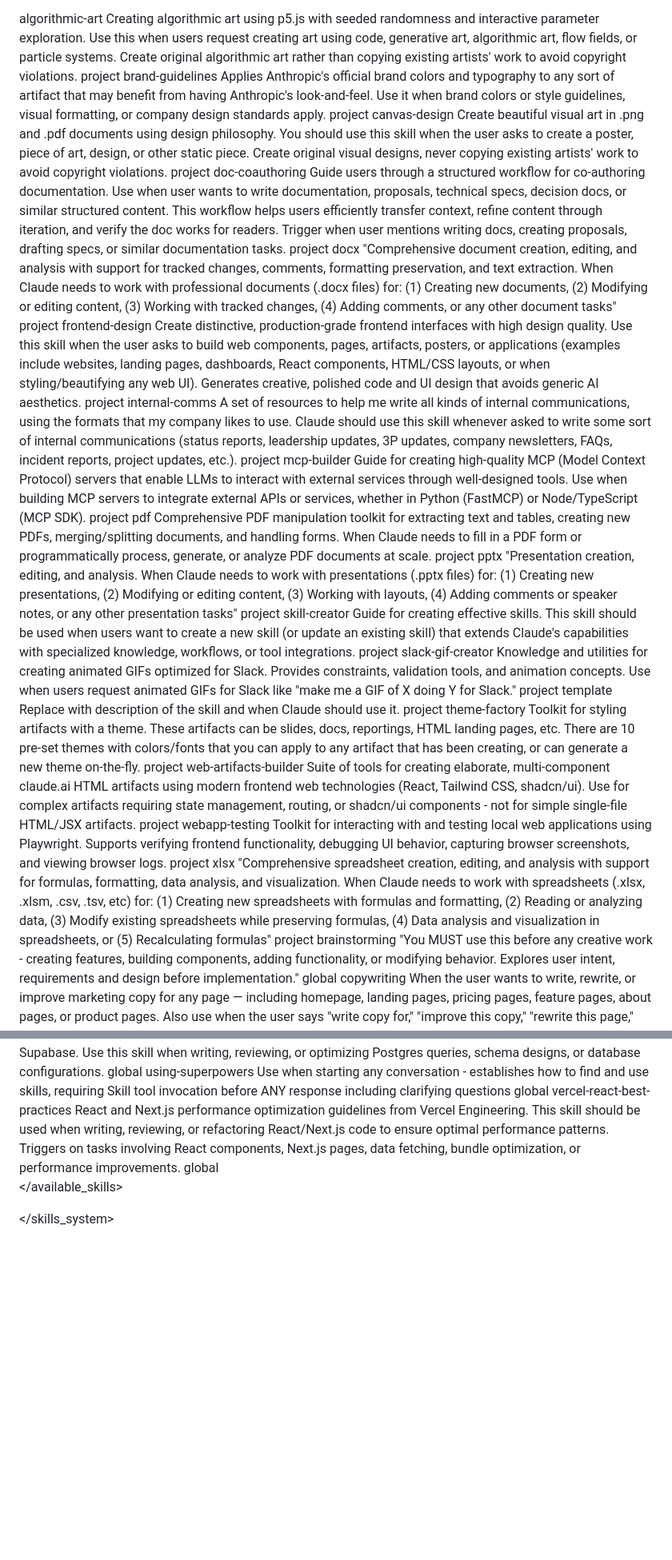
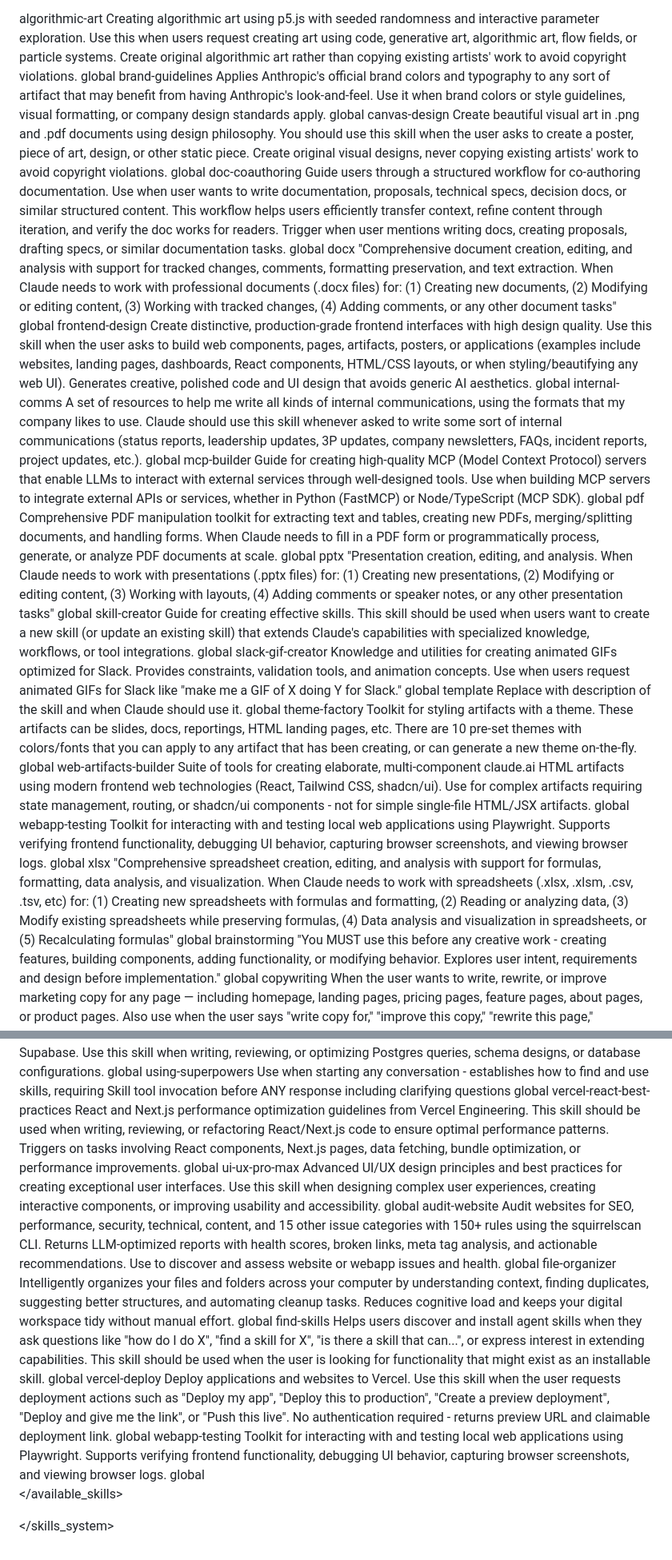
Before and after one commit to panglihaoshuai/Economic-Monitor-Zen, a Markdown page: AGENTS.md, 2 parts joined by grey strips. Shown at 80% size. Rendered like a GitHub page; blank space fills up the shorter version.

Commit message:
Update AGENTS.md: Set all skills location to global

```diff
--- a/AGENTS.md
+++ b/AGENTS.md
@@ -25,103 +25,103 @@ Usage notes:
 <skill>
 <name>algorithmic-art</name>
 <description>Creating algorithmic art using p5.js with seeded randomness and interactive parameter exploration. Use this when users request creating art using code, generative art, algorithmic art, flow fields, or particle systems. Create original algorithmic art rather than copying existing artists' work to avoid copyright violations.</description>
-<location>project</location>
+<location>global</location>
 </skill>
 
 <skill>
 <name>brand-guidelines</name>
 <description>Applies Anthropic's official brand colors and typography to any sort of artifact that may benefit from having Anthropic's look-and-feel. Use it when brand colors or style guidelines, visual formatting, or company design standards apply.</description>
-<location>project</location>
+<location>global</location>
 </skill>
 
 <skill>
 <name>canvas-design</name>
 <description>Create beautiful visual art in .png and .pdf documents using design philosophy. You should use this skill when the user asks to create a poster, piece of art, design, or other static piece. Create original visual designs, never copying existing artists' work to avoid copyright violations.</description>
-<location>project</location>
+<location>global</location>
 </skill>
 
 <skill>
 <name>doc-coauthoring</name>
 <description>Guide users through a structured workflow for co-authoring documentation. Use when user wants to write documentation, proposals, technical specs, decision docs, or similar structured content. This workflow helps users efficiently transfer context, refine content through iteration, and verify the doc works for readers. Trigger when user mentions writing docs, creating proposals, drafting specs, or similar documentation tasks.</description>
-<location>project</location>
+<location>global</location>
 </skill>
 
 <skill>
 <name>docx</name>
 <description>"Comprehensive document creation, editing, and analysis with support for tracked changes, comments, formatting preservation, and text extraction. When Claude needs to work with professional documents (.docx files) for: (1) Creating new documents, (2) Modifying or editing content, (3) Working with tracked changes, (4) Adding comments, or any other document tasks"</description>
-<location>project</location>
+<location>global</location>
 </skill>
 
 <skill>
 <name>frontend-design</name>
 <description>Create distinctive, production-grade frontend interfaces with high design quality. Use this skill when the user asks to build web components, pages, artifacts, posters, or applications (examples include websites, landing pages, dashboards, React components, HTML/CSS layouts, or when styling/beautifying any web UI). Generates creative, polished code and UI design that avoids generic AI aesthetics.</description>
-<location>project</location>
+<location>global</location>
 </skill>
 
 <skill>
 <name>internal-comms</name>
 <description>A set of resources to help me write all kinds of internal communications, using the formats that my company likes to use. Claude should use this skill whenever asked to write some sort of internal communications (status reports, leadership updates, 3P updates, company newsletters, FAQs, incident reports, project updates, etc.).</description>
-<location>project</location>
+<location>global</location>
 </skill>
 
 <skill>
 <name>mcp-builder</name>
 <description>Guide for creating high-quality MCP (Model Context Protocol) servers that enable LLMs to interact with external services through well-designed tools. Use when building MCP servers to integrate external APIs or services, whether in Python (FastMCP) or Node/TypeScript (MCP SDK).</description>
-<location>project</location>
+<location>global</location>
 </skill>
 
 <skill>
 <name>pdf</name>
 <description>Comprehensive PDF manipulation toolkit for extracting text and tables, creating new PDFs, merging/splitting documents, and handling forms. When Claude needs to fill in a PDF form or programmatically process, generate, or analyze PDF documents at scale.</description>
-<location>project</location>
+<location>global</location>
 </skill>
 
 <skill>
 <name>pptx</name>
 <description>"Presentation creation, editing, and analysis. When Claude needs to work with presentations (.pptx files) for: (1) Creating new presentations, (2) Modifying or editing content, (3) Working with layouts, (4) Adding comments or speaker notes, or any other presentation tasks"</description>
-<location>project</location>
+<location>global</location>
 </skill>
 
 <skill>
 <name>skill-creator</name>
 <description>Guide for creating effective skills. This skill should be used when users want to create a new skill (or update an existing skill) that extends Claude's capabilities with specialized knowledge, workflows, or tool integrations.</description>
-<location>project</location>
+<location>global</location>
 </skill>
 
 <skill>
 <name>slack-gif-creator</name>
 <description>Knowledge and utilities for creating animated GIFs optimized for Slack. Provides constraints, validation tools, and animation concepts. Use when users request animated GIFs for Slack like "make me a GIF of X doing Y for Slack."</description>
-<location>project</location>
+<location>global</location>
 </skill>
 
 <skill>
 <name>template</name>
 <description>Replace with description of the skill and when Claude should use it.</description>
-<location>project</location>
+<location>global</location>
 </skill>
 
 <skill>
 <name>theme-factory</name>
 <description>Toolkit for styling artifacts with a theme. These artifacts can be slides, docs, reportings, HTML landing pages, etc. There are 10 pre-set themes with colors/fonts that you can apply to any artifact that has been creating, or can generate a new theme on-the-fly.</description>
-<location>project</location>
+<location>global</location>
 </skill>
 
 <skill>
 <name>web-artifacts-builder</name>
 <description>Suite of tools for creating elaborate, multi-component claude.ai HTML artifacts using modern frontend web technologies (React, Tailwind CSS, shadcn/ui). Use for complex artifacts requiring state management, routing, or shadcn/ui components - not for simple single-file HTML/JSX artifacts.</description>
-<location>project</location>
+<location>global</location>
 </skill>
 
 <skill>
 <name>webapp-testing</name>
 <description>Toolkit for interacting with and testing local web applications using Playwright. Supports verifying frontend functionality, debugging UI behavior, capturing browser screenshots, and viewing browser logs.</description>
-<location>project</location>
+<location>global</location>
 </skill>
 
 <skill>
 <name>xlsx</name>
 <description>"Comprehensive spreadsheet creation, editing, and analysis with support for formulas, formatting, data analysis, and visualization. When Claude needs to work with spreadsheets (.xlsx, .xlsm, .csv, .tsv, etc) for: (1) Creating new spreadsheets with formulas and formatting, (2) Reading or analyzing data, (3) Modify existing spreadsheets while preserving formulas, (4) Data analysis and visualization in spreadsheets, or (5) Recalculating formulas"</description>
-<location>project</location>
+<location>global</location>
 </skill>
 
 <skill>
@@ -178,6 +178,42 @@ Usage notes:
 <location>global</location>
 </skill>
 
+<skill>
+<name>ui-ux-pro-max</name>
+<description>Advanced UI/UX design principles and best practices for creating exceptional user interfaces. Use this skill when designing complex user experiences, creating interactive components, or improving usability and accessibility.</description>
+<location>global</location>
+</skill>
+
+<skill>
+<name>audit-website</name>
+<description>Audit websites for SEO, performance, security, technical, content, and 15 other issue categories with 150+ rules using the squirrelscan CLI. Returns LLM-optimized reports with health scores, broken links, meta tag analysis, and actionable recommendations. Use to discover and assess website or webapp issues and health.</description>
+<location>global</location>
+</skill>
+
+<skill>
+<name>file-organizer</name>
+<description>Intelligently organizes your files and folders across your computer by understanding context, finding duplicates, suggesting better structures, and automating cleanup tasks. Reduces cognitive load and keeps your digital workspace tidy without manual effort.</description>
+<location>global</location>
+</skill>
+
+<skill>
+<name>find-skills</name>
+<description>Helps users discover and install agent skills when they ask questions like "how do I do X", "find a skill for X", "is there a skill that can...", or express interest in extending capabilities. This skill should be used when the user is looking for functionality that might exist as an installable skill.</description>
+<location>global</location>
+</skill>
+
+<skill>
+<name>vercel-deploy</name>
+<description>Deploy applications and websites to Vercel. Use this skill when the user requests deployment actions such as "Deploy my app", "Deploy this to production", "Create a preview deployment", "Deploy and give me the link", or "Push this live". No authentication required - returns preview URL and claimable deployment link.</description>
+<location>global</location>
+</skill>
+
+<skill>
+<name>webapp-testing</name>
+<description>Toolkit for interacting with and testing local web applications using Playwright. Supports verifying frontend functionality, debugging UI behavior, capturing browser screenshots, and viewing browser logs.</description>
+<location>global</location>
+</skill>
+
 </available_skills>
 <!-- SKILLS_TABLE_END -->
 
```
